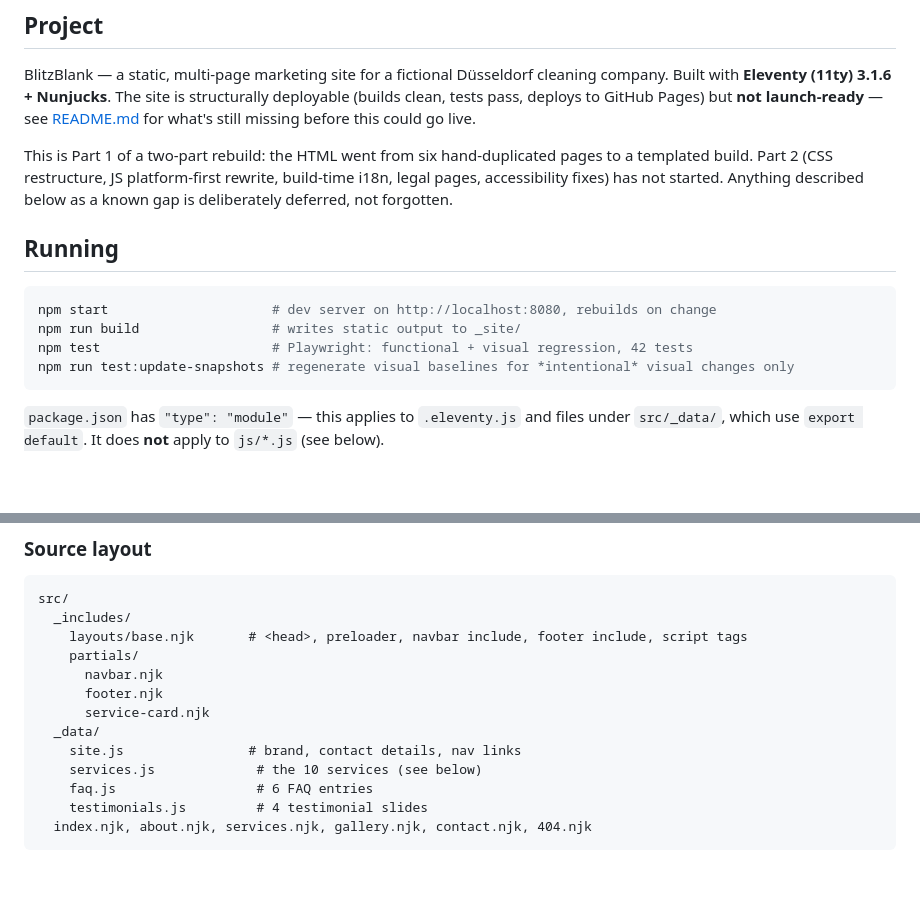
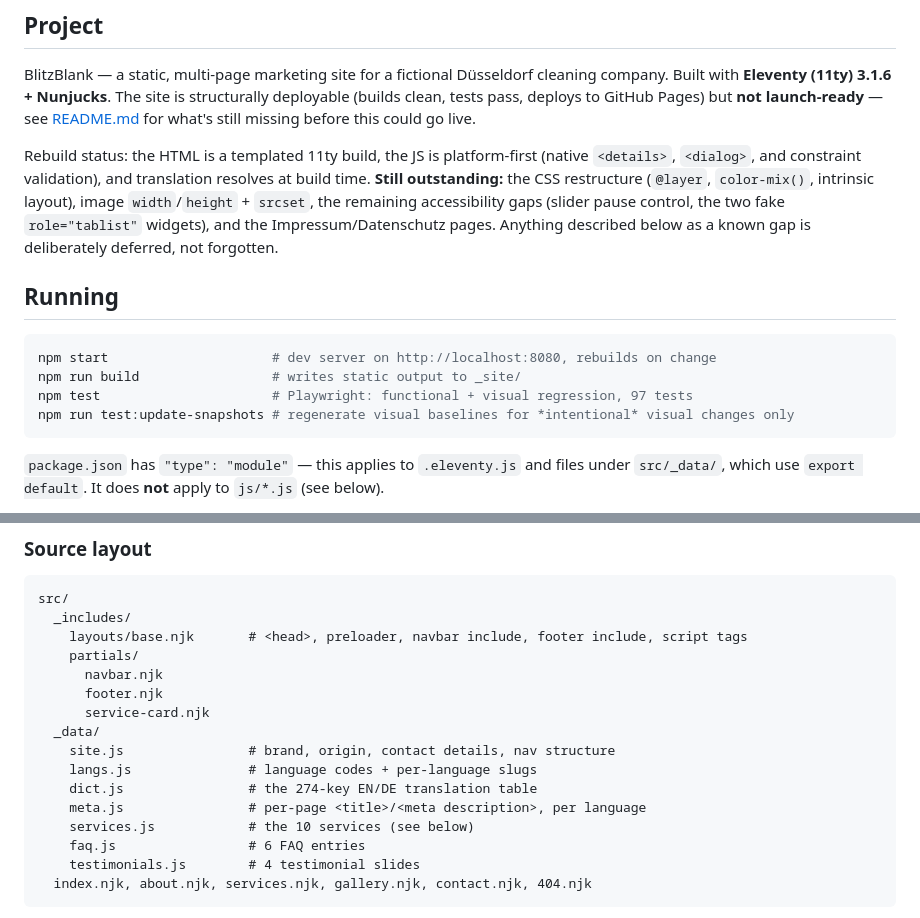
Before and after one commit to iebo13/project1, a Markdown page: CLAUDE.md, 2 parts joined by grey strips. GitHub-like rendering; blank space fills up the shorter version.

````diff
--- a/CLAUDE.md
+++ b/CLAUDE.md
@@ -6,14 +6,20 @@ This file provides guidance to Claude Code (claude.ai/code) when working with co
 
 BlitzBlank — a static, multi-page marketing site for a fictional Düsseldorf cleaning company. Built with **Eleventy (11ty) 3.1.6 + Nunjucks**. The site is structurally deployable (builds clean, tests pass, deploys to GitHub Pages) but **not launch-ready** — see [README.md](README.md) for what's still missing before this could go live.
 
-This is Part 1 of a two-part rebuild: the HTML went from six hand-duplicated pages to a templated build. Part 2 (CSS restructure, JS platform-first rewrite, build-time i18n, legal pages, accessibility fixes) has not started. Anything described below as a known gap is deliberately deferred, not forgotten.
+Rebuild status: the HTML is a templated 11ty build, the JS is platform-first
+(native `<details>`, `<dialog>`, and constraint validation), and translation
+resolves at build time. **Still outstanding:** the CSS restructure (`@layer`,
+`color-mix()`, intrinsic layout), image `width`/`height` + `srcset`, the
+remaining accessibility gaps (slider pause control, the two fake
+`role="tablist"` widgets), and the Impressum/Datenschutz pages. Anything
+described below as a known gap is deliberately deferred, not forgotten.
 
 ## Running
 
 ```bash
 npm start                     # dev server on http://localhost:8080, rebuilds on change
 npm run build                 # writes static output to _site/
-npm test                      # Playwright: functional + visual regression, 42 tests
+npm test                      # Playwright: functional + visual regression, 97 tests
 npm run test:update-snapshots # regenerate visual baselines for *intentional* visual changes only
 ```
 
@@ -34,10 +40,13 @@ src/
       footer.njk
       service-card.njk
   _data/
-    site.js                # brand, contact details, nav links
-    services.js             # the 10 services (see below)
-    faq.js                  # 6 FAQ entries
-    testimonials.js         # 4 testimonial slides
+    site.js                # brand, origin, contact details, nav structure
+    langs.js               # language codes + per-language slugs
+    dict.js                # the 274-key EN/DE translation table
+    meta.js                # per-page <title>/<meta description>, per language
+    services.js            # the 10 services (see below)
+    faq.js                 # 6 FAQ entries
+    testimonials.js        # 4 testimonial slides
   index.njk, about.njk, services.njk, gallery.njk, contact.njk, 404.njk
 ```
 
````
Also changed, not shown: other parts of CLAUDE.md (+49 -7 lines), README.md (+18 -4 lines).
